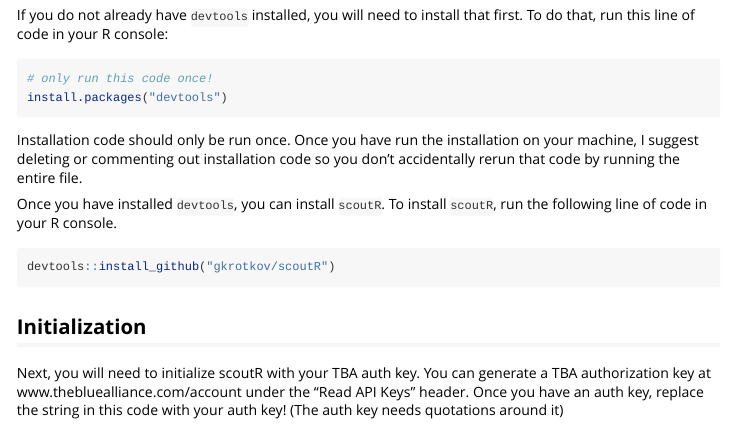
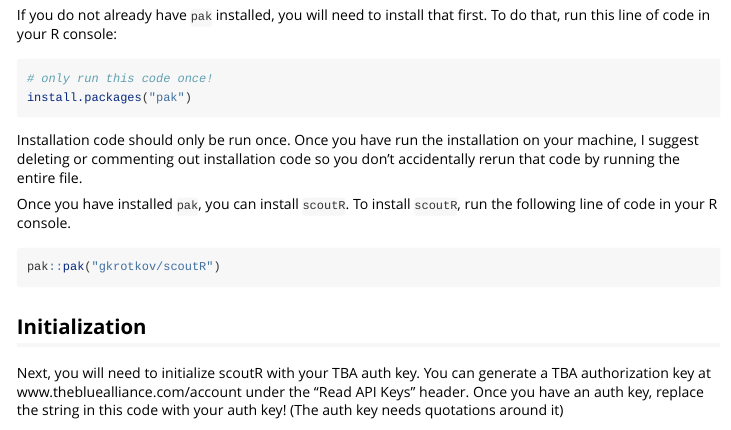
Before and after one commit to GKrotkov/scoutR, an R Markdown document (vignettes/intro.Rmd): the page in a window 1100 px wide, from 520 px down. Rendered offline with R 4.5, knitr and Pandoc, with nearby package versions; some code elsewhere in the file could not run offline.

Commit message:
devtools::install_github() -> pak::pak()

````diff
--- a/vignettes/intro.Rmd
+++ b/vignettes/intro.Rmd
@@ -27,19 +27,19 @@
 
 ## Package Installation
 
-If you do not already have `devtools` installed, you will need to install that first. To do that, run this line of code in your R console:
+If you do not already have `pak` installed, you will need to install that first. To do that, run this line of code in your R console:
 
 ```{r, eval = FALSE}
 # only run this code once!
-install.packages("devtools")
+install.packages("pak")
 ```
 
 Installation code should only be run once. Once you have run the installation on your machine, I suggest deleting or commenting out installation code so you don't accidentally rerun that code by running the entire file.
 
-Once you have installed `devtools`, you can install `scoutR`. To install `scoutR`, run the following line of code in your R console.
+Once you have installed `pak`, you can install `scoutR`. To install `scoutR`, run the following line of code in your R console.
 
 ```{r, eval = FALSE}
-devtools::install_github("gkrotkov/scoutR")
+pak::pak("gkrotkov/scoutR")
 ```
 
 ## Initialization
````
Also changed, not shown: scripts/pridge_epa_comparison.R (+1 -1 lines), README.md.
